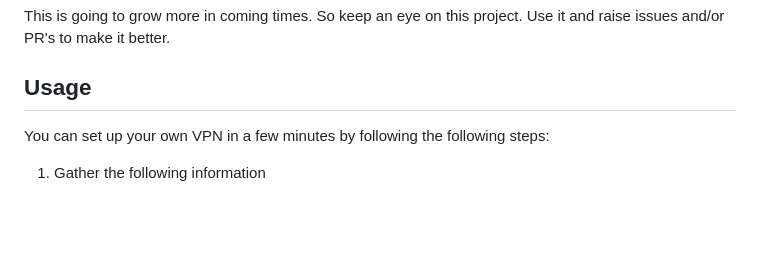
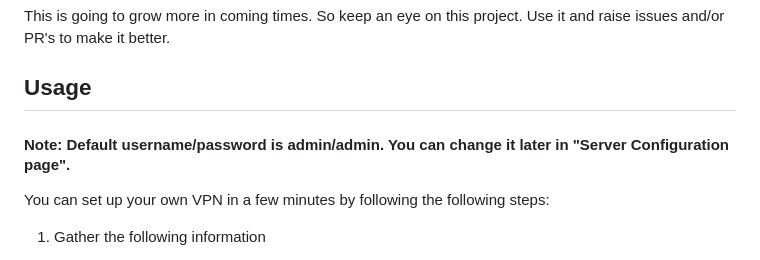
Before and after one commit to vijaygill/wg-ui-plus, a Markdown page: README.md, the part around the change. Drawn GitHub-style; blank space fills up the shorter version.

```diff
--- a/README.md
+++ b/README.md
@@ -11,6 +11,7 @@ I was just exploring the combination of Django REST Framework + Angular. So I th
 This is going to grow more in coming times. So keep an eye on this project. Use it and raise issues and/or PR's to make it better.
 
 ## Usage
+#### Note: Default username/password is admin/admin. You can change it later in "Server Configuration page".
 You can set up your own VPN in a few minutes by following the following steps:
 1. Gather the following information
    * IP address assigned to you router (refered to as External IP address in this document )
```
